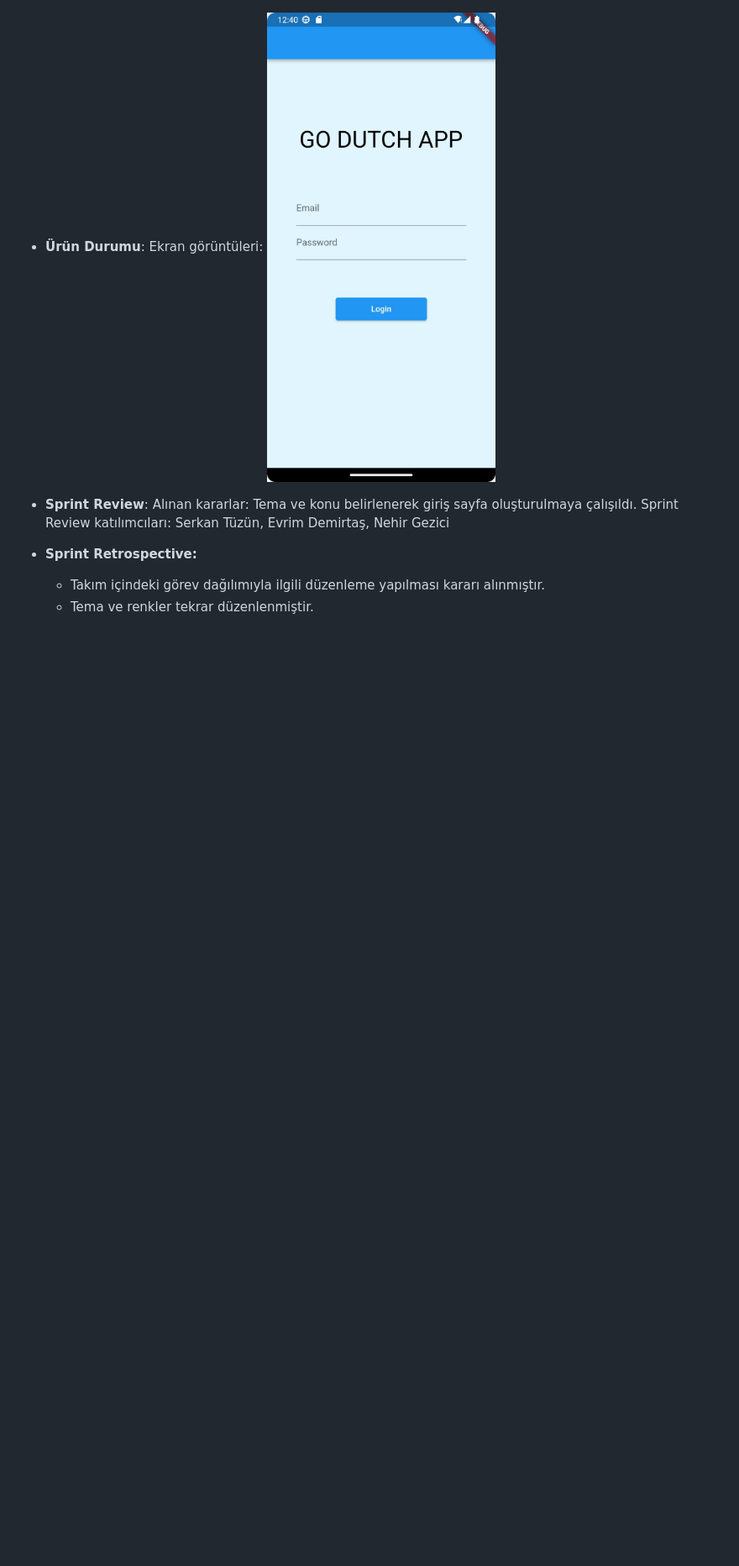
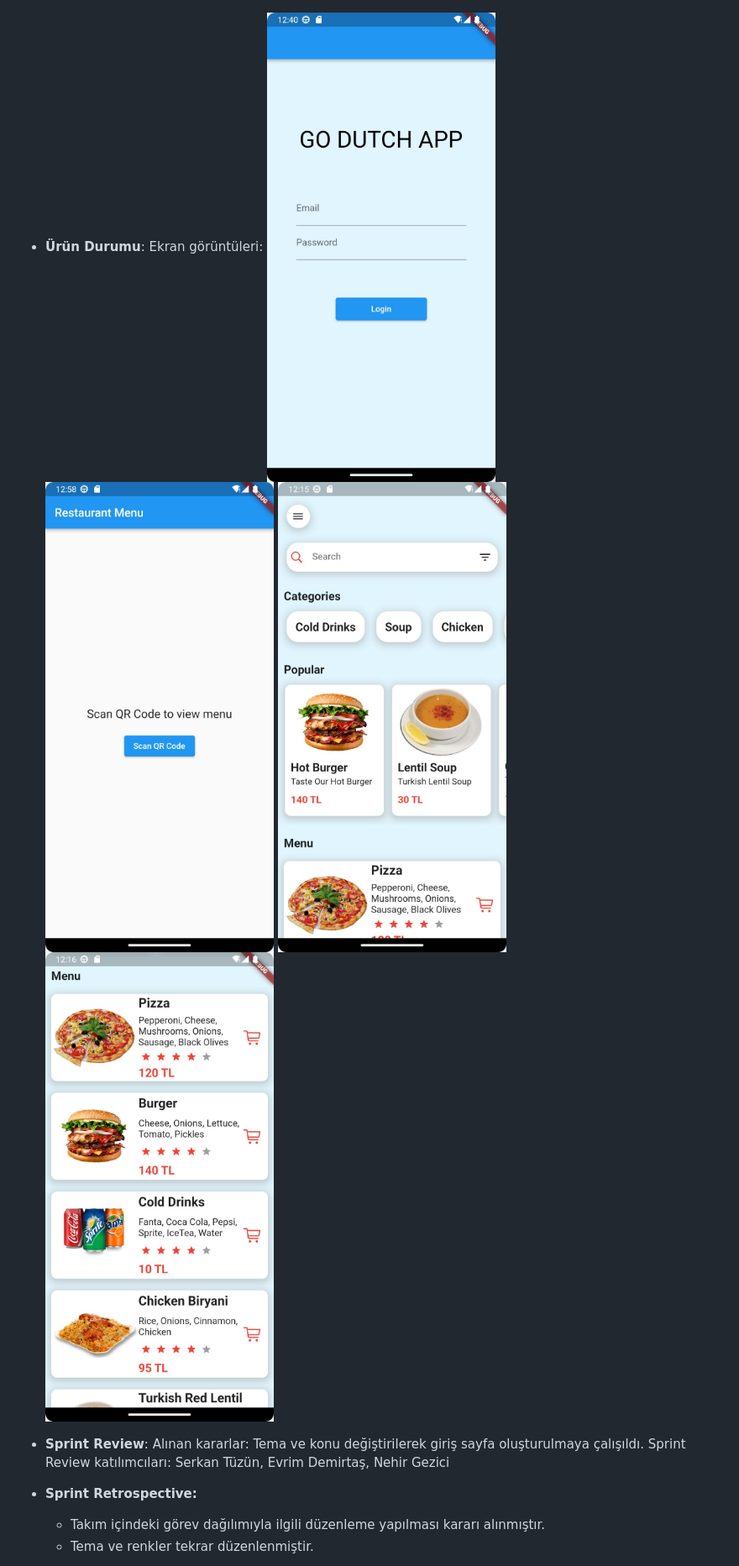
Before and after one commit to serkantzn10/mezunprojesi, a Markdown page: README.md, the part around the change. Shown: that part at 84% size. Drawn GitHub-style; blank space fills up the shorter version.

```diff
--- a/README.md
+++ b/README.md
@@ -94,10 +94,13 @@ Sprint Review katılımcıları: Serkan Tüzün, Evrim Demirtaş, Nehir Gezici
 
 
 - **Ürün Durumu**: Ekran görüntüleri:
-![Secreenshot 1](https://github.com/serkantzn10/mezunprojesi/blob/main/login.jpg)
+![Secreenshot 2](https://github.com/serkantzn10/mezunprojesi/blob/main/login.jpg)
+![Secreenshot 3](https://github.com/serkantzn10/mezunprojesi/blob/main/qr.jpg)
+![Secreenshot 4](https://github.com/serkantzn10/mezunprojesi/blob/main/catagories.jpg)
+![Secreenshot 5](https://github.com/serkantzn10/mezunprojesi/blob/main/menu.jpg)
 
 - **Sprint Review**:
-Alınan kararlar: Tema ve konu belirlenerek giriş sayfa oluşturulmaya çalışıldı.
+Alınan kararlar: Tema ve konu değiştirilerek giriş sayfa oluşturulmaya çalışıldı.
 Sprint Review katılımcıları: Serkan Tüzün, Evrim Demirtaş, Nehir Gezici
 
 - **Sprint Retrospective:**
```
